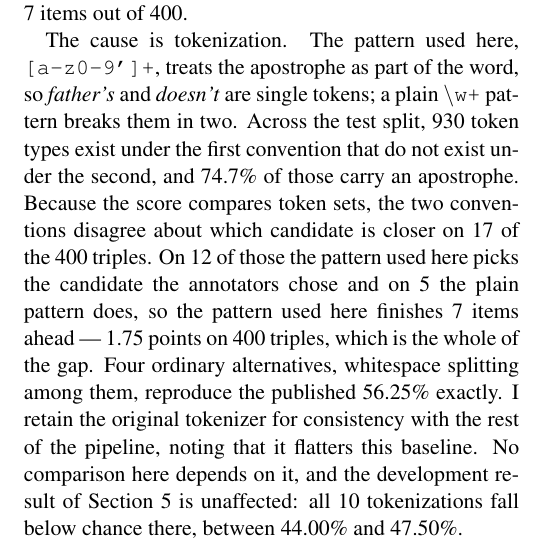
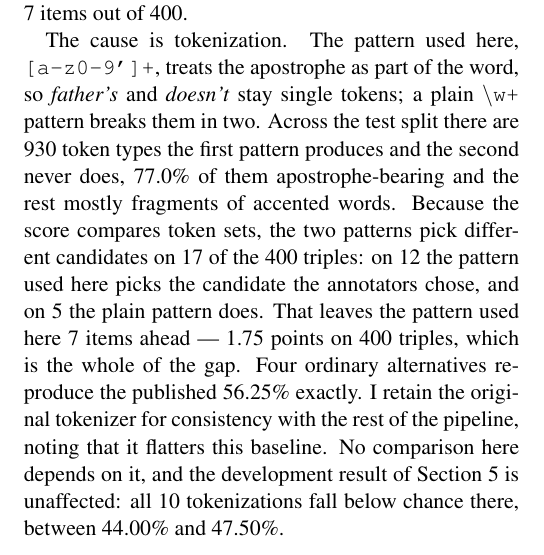
Before and after one commit to kclaudeeager/semeval2026-task4, a LaTeX paper (report/report.tex, which reads report/numbers.tex): part of one column of page 2 of 7, cut so that both start at the same text. Compiled offline with pdfLaTeX.

Commit message:
Data: correct the apostrophe share and drop 'convention'
74.7% was the share of occurrences, not of types; the type-level figure is
77.0% (716 of 930), and the reconciliation script now records both so the
prose cannot quote one against the other's denominator. 'Convention' implied
a standard that does not exist -- there are two patterns, named as such.

Co-Authored-By: Claude Opus 5 <noreply@anthropic.com>
Claude-Session: https://claude.ai/code/session_016vCECVWuwkv8WSiTwov6u5

```diff
--- a/report/numbers.tex
+++ b/report/numbers.tex
@@ -526,7 +526,8 @@
 \newcommand{\JaccardFlipFor}{12}
 \newcommand{\JaccardFlipAgainst}{5}
 \newcommand{\JaccardDiffTypes}{930}
-\newcommand{\JaccardDiffApostPct}{74.7}
+\newcommand{\JaccardDiffApostPct}{77.0}
+\newcommand{\JaccardDiffApostN}{716}
 \newcommand{\JaccardVariantsMatching}{4}
 % scripts/tokenizer_reconciliation.py: the same 10 tokenizations on dev, showing the below-chance result is not an artifact of the choice
 \newcommand{\JaccardMinVariant}{44.00}
@@ -732,4 +733,4 @@
 \newcommand{\TrackAKept}{639}
 
 % MacroCount: counted here, the number of macros in this file
-\newcommand{\MacroCount}{534}
+\newcommand{\MacroCount}{535}
--- a/report/report.tex
+++ b/report/report.tex
@@ -223,23 +223,23 @@ against the \PublishedJaccardTest\% reported in the overview --- a difference of
 \JaccardGapPts\ points, or \JaccardGapItems\ items out of \TestN.
 
 The cause is tokenization. The pattern used here, \texttt{[a-z0-9']+}, treats
-the apostrophe as part of the word, so \emph{father's} and \emph{doesn't} are
+the apostrophe as part of the word, so \emph{father's} and \emph{doesn't} stay
 single tokens; a plain \texttt{\textbackslash w+} pattern breaks them in two.
-Across the test split, \JaccardDiffTypes\ token types exist under the first
-convention that do not exist under the second, and \JaccardDiffApostPct\% of
-those carry an apostrophe. Because the score compares token sets, the two conventions
-disagree about which candidate is closer on \JaccardFlipN\ of the \TestN\
-triples. On \JaccardFlipFor\ of those the pattern used here picks
-the candidate the annotators chose and on \JaccardFlipAgainst\ the plain
-pattern does, so the pattern used here finishes \JaccardGapItems\ items ahead
---- \JaccardGapPts\ points on \TestN\ triples, which is the whole of the gap.
-Four ordinary alternatives, whitespace splitting among them, reproduce the
-published \PublishedJaccardTest\% exactly. I retain the original tokenizer for consistency with
-the rest of the pipeline, noting that it flatters this baseline. No comparison
-here depends on it, and the
-development result of Section~\ref{sec:analysis} is unaffected: all
-\JaccardVariantsN\ tokenizations fall below chance there, between
-\JaccardMinVariant\% and \JaccardMaxVariant\%.
+Across the test split there are \JaccardDiffTypes\ token types the first
+pattern produces and the second never does, \JaccardDiffApostPct\% of them
+apostrophe-bearing and the rest mostly fragments of accented words. Because the
+score compares token sets, the two patterns pick different candidates on
+\JaccardFlipN\ of the \TestN\ triples: on \JaccardFlipFor\ the pattern used
+here picks the candidate the annotators chose, and on \JaccardFlipAgainst\ the
+plain pattern does. That leaves the pattern used here \JaccardGapItems\ items
+ahead --- \JaccardGapPts\ points on \TestN\ triples, which is the whole of the
+gap. Four ordinary alternatives reproduce the published
+\PublishedJaccardTest\% exactly. I retain the original tokenizer for
+consistency with the rest of the pipeline, noting that it flatters this
+baseline. No comparison here depends on it, and the development result of
+Section~\ref{sec:analysis} is unaffected: all \JaccardVariantsN\ tokenizations
+fall below chance there, between \JaccardMinVariant\% and
+\JaccardMaxVariant\%.
 
 % ===========================================================================
 \section{Approach}\label{sec:approach}
```
Also changed, not shown: report/PROVENANCE.md (+4 -3 lines), report/report.pdf, 3 other files.
